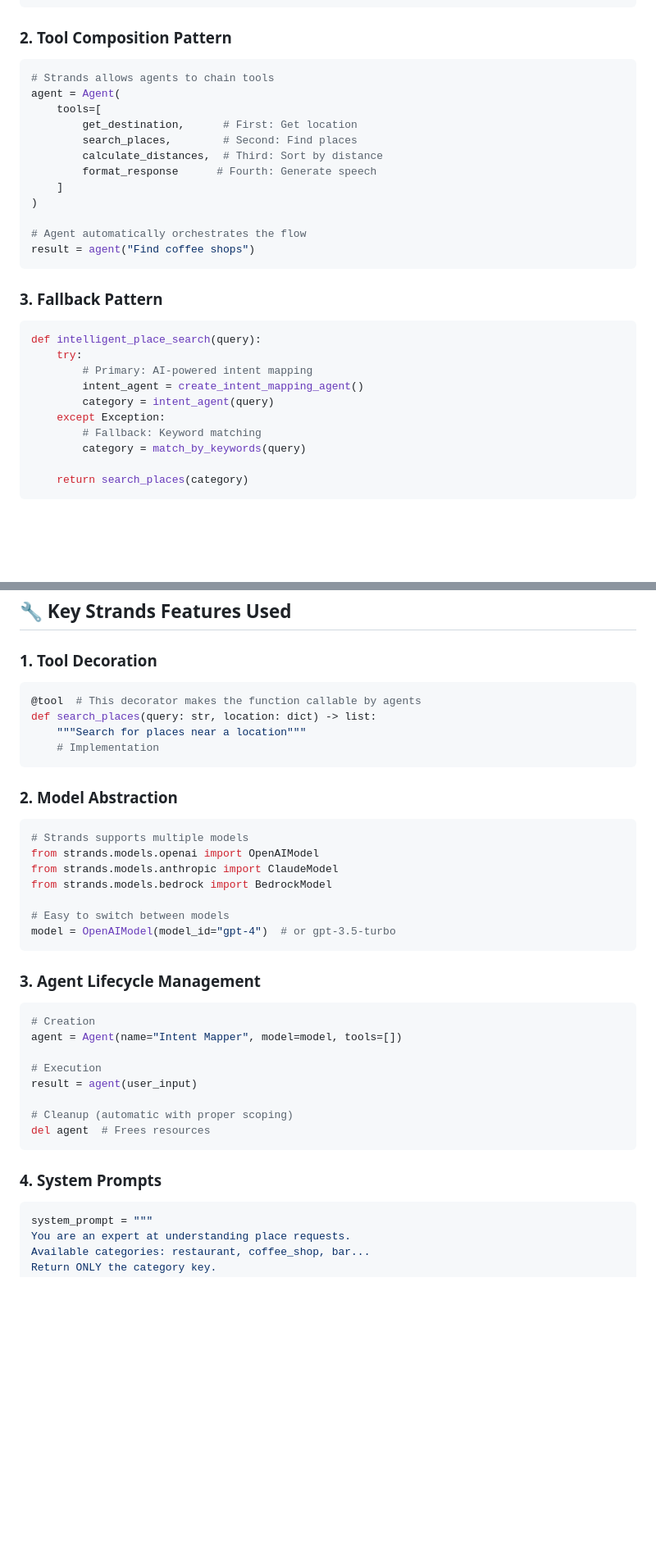
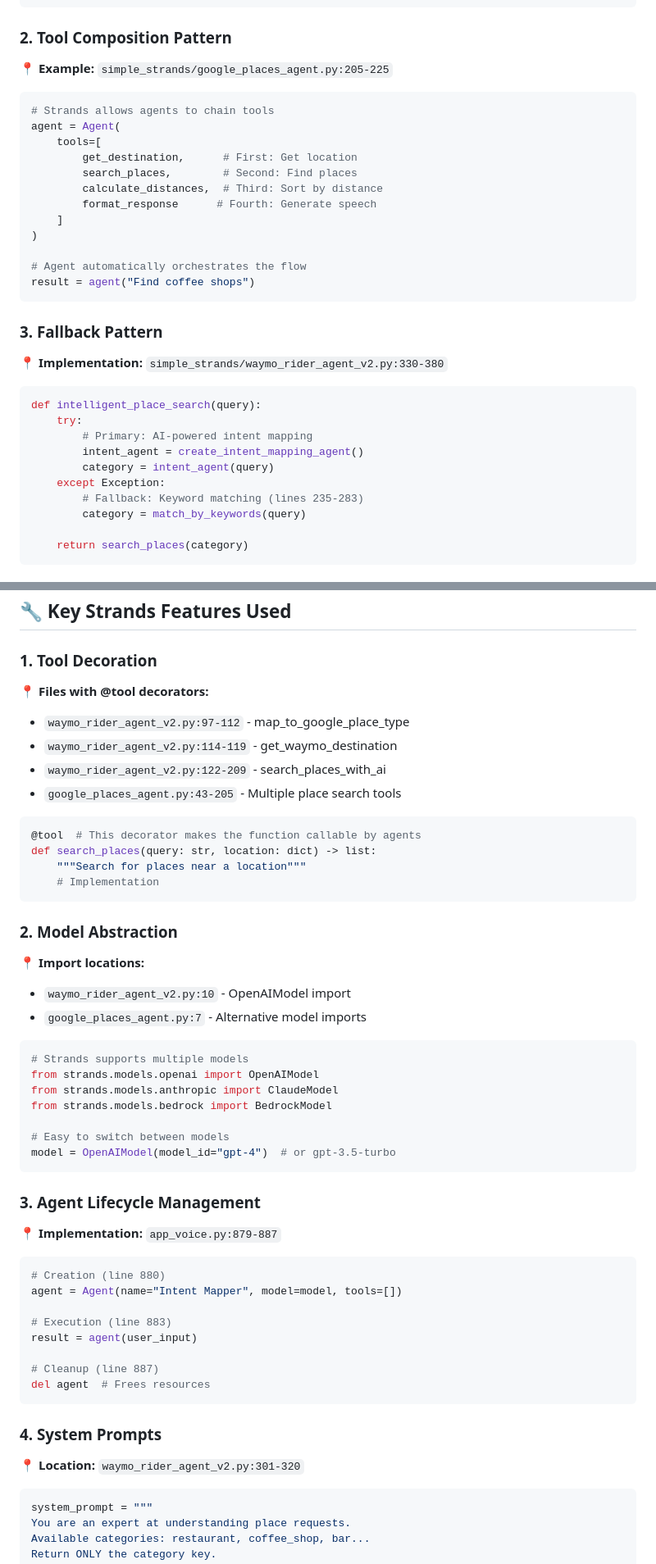
Before and after one commit to kittohq/hackday-2025, a Markdown page: STRANDS_ARCHITECTURE.md, 2 parts joined by grey strips. Shown at 82% size. Drawn GitHub-style; blank space fills up the shorter version.

````diff
--- a/STRANDS_ARCHITECTURE.md
+++ b/STRANDS_ARCHITECTURE.md
@@ -172,6 +208,8 @@ Benefits:
 ```
 
 ### 2. **Tool Composition Pattern**
+
+📍 **Example:** `simple_strands/google_places_agent.py:205-225`
 ```python
 # Strands allows agents to chain tools
 agent = Agent(
@@ -188,6 +226,8 @@ result = agent("Find coffee shops")
 ```
 
 ### 3. **Fallback Pattern**
+
+📍 **Implementation:** `simple_strands/waymo_rider_agent_v2.py:330-380`
 ```python
 def intelligent_place_search(query):
     try:
@@ -195,7 +235,7 @@ def intelligent_place_search(query):
         intent_agent = create_intent_mapping_agent()
         category = intent_agent(query)
     except Exception:
-        # Fallback: Keyword matching
+        # Fallback: Keyword matching (lines 235-283)
         category = match_by_keywords(query)
 
     return search_places(category)
@@ -260,6 +300,13 @@ Generated: "Great news! I found 5 coffee shops nearby.
 ## 🔧 Key Strands Features Used
 
 ### 1. **Tool Decoration**
+
+📍 **Files with @tool decorators:**
+- `waymo_rider_agent_v2.py:97-112` - map_to_google_place_type
+- `waymo_rider_agent_v2.py:114-119` - get_waymo_destination
+- `waymo_rider_agent_v2.py:122-209` - search_places_with_ai
+- `google_places_agent.py:43-205` - Multiple place search tools
+
 ```python
 @tool  # This decorator makes the function callable by agents
 def search_places(query: str, location: dict) -> list:
@@ -268,6 +315,11 @@ def search_places(query: str, location: dict) -> list:
 ```
 
 ### 2. **Model Abstraction**
+
+📍 **Import locations:**
+- `waymo_rider_agent_v2.py:10` - OpenAIModel import
+- `google_places_agent.py:7` - Alternative model imports
+
 ```python
 # Strands supports multiple models
 from strands.models.openai import OpenAIModel
@@ -279,18 +331,22 @@ model = OpenAIModel(model_id="gpt-4")  # or gpt-3.5-turbo
 ```
 
 ### 3. **Agent Lifecycle Management**
+
+📍 **Implementation:** `app_voice.py:879-887`
 ```python
-# Creation
+# Creation (line 880)
 agent = Agent(name="Intent Mapper", model=model, tools=[])
 
-# Execution
+# Execution (line 883)
 result = agent(user_input)
 
-# Cleanup (automatic with proper scoping)
+# Cleanup (line 887)
 del agent  # Frees resources
 ```
 
 ### 4. **System Prompts**
+
+📍 **Location:** `waymo_rider_agent_v2.py:301-320`
 ```python
 system_prompt = """
 You are an expert at understanding place requests.
````
Also changed, not shown: other parts of STRANDS_ARCHITECTURE.md (+51 -15 lines).
